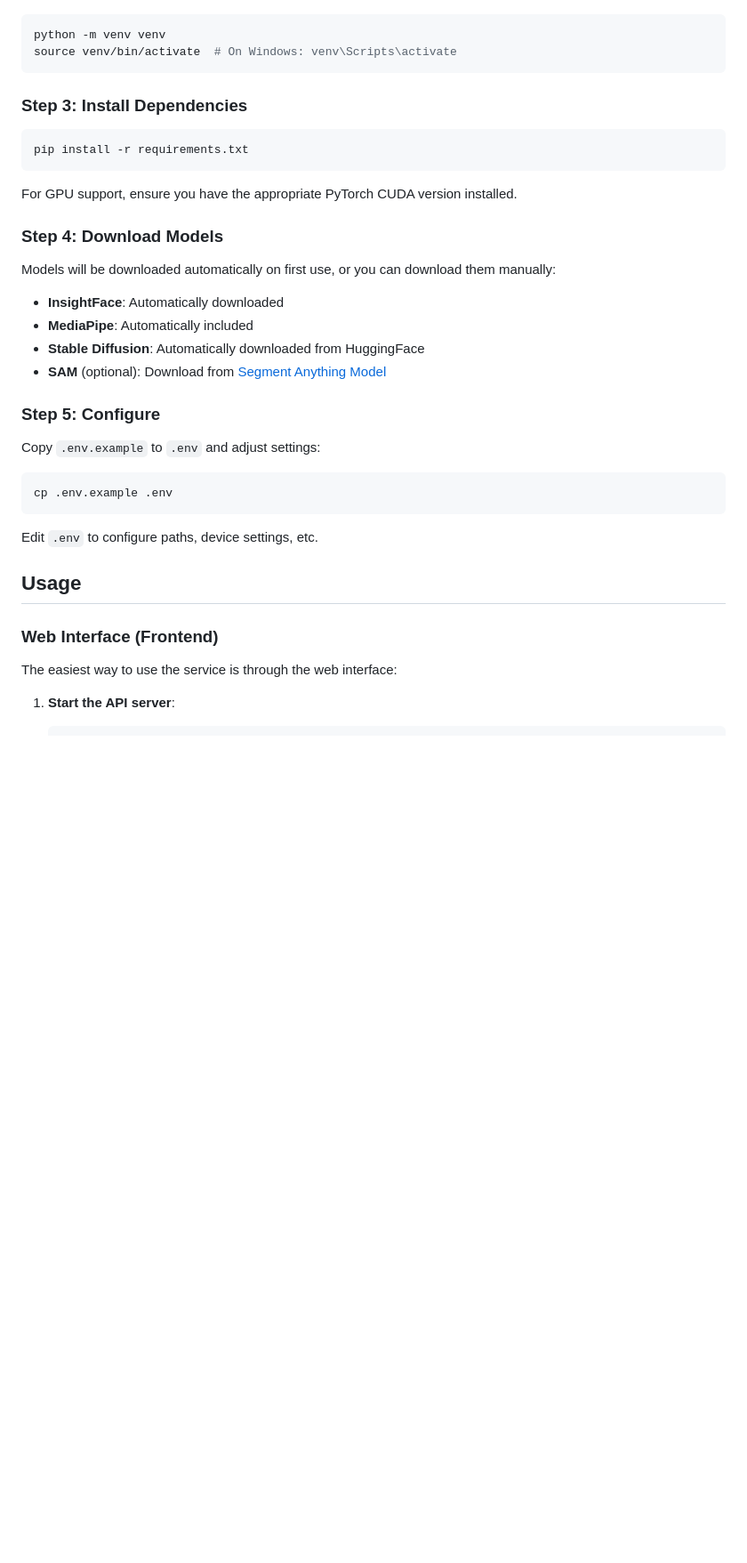
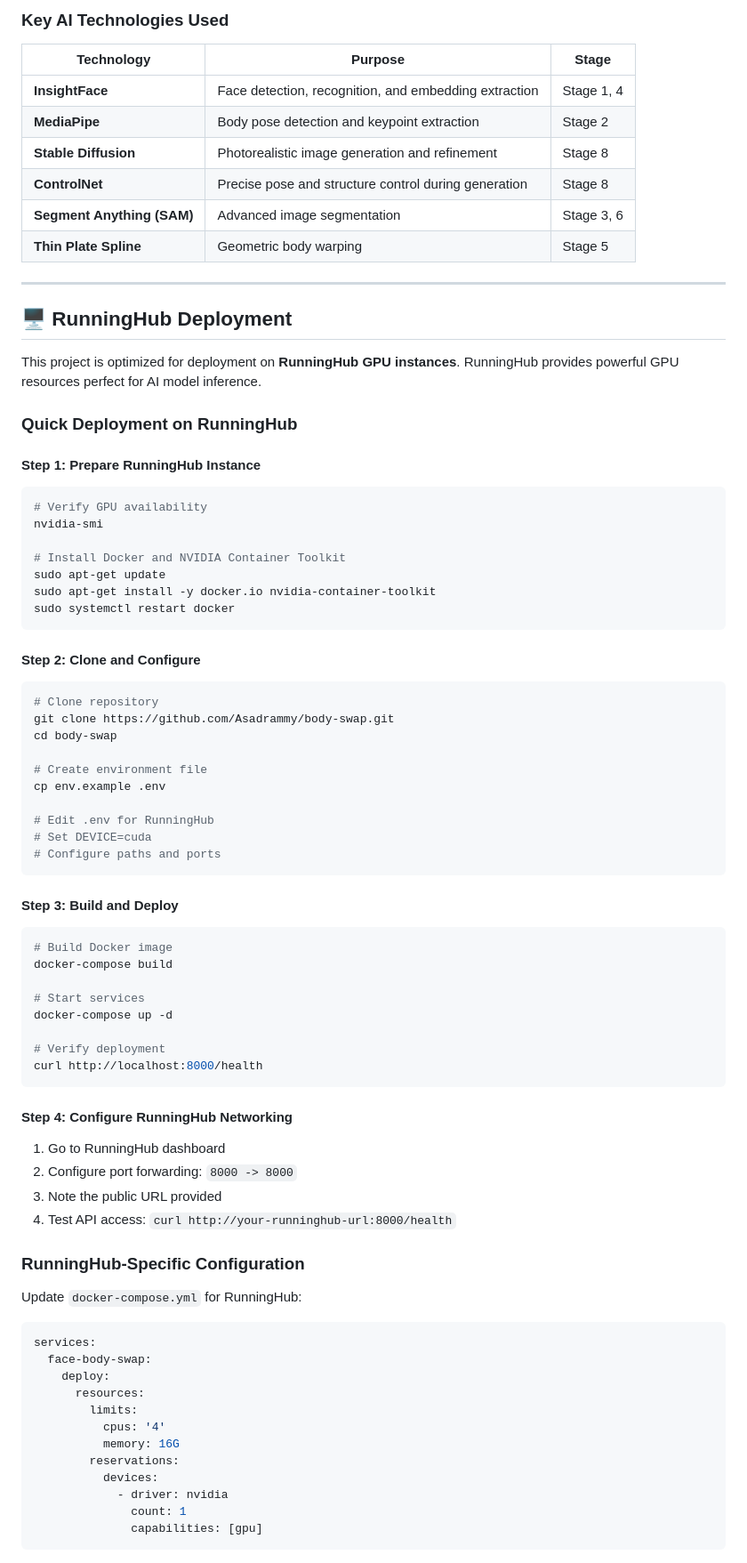
Before and after one commit to Asadrammy/body-swap, a Markdown page: README.md, the part around one of its changes. Shown at 89% size. GitHub-like rendering; blank space fills up the shorter version.

````diff
--- a/README.md
+++ b/README.md
@@ -52,40 +200,85 @@ cd face-and-body-swap
+### Key AI Technologies Used
+
+| Technology | Purpose | Stage |
+|------------|---------|-------|
+| **InsightFace** | Face detection, recognition, and embedding extraction | Stage 1, 4 |
+| **MediaPipe** | Body pose detection and keypoint extraction | Stage 2 |
+| **Stable Diffusion** | Photorealistic image generation and refinement | Stage 8 |
+| **ControlNet** | Precise pose and structure control during generation | Stage 8 |
+| **Segment Anything (SAM)** | Advanced image segmentation | Stage 3, 6 |
+| **Thin Plate Spline** | Geometric body warping | Stage 5 |
+
+---
+
+## 🖥️ RunningHub Deployment
+
+This project is optimized for deployment on **RunningHub GPU instances**. RunningHub provides powerful GPU resources perfect for AI model inference.
+
+### Quick Deployment on RunningHub
+
+#### Step 1: Prepare RunningHub Instance
 
 ```bash
-python -m venv venv
-source venv/bin/activate  # On Windows: venv\Scripts\activate
+# Verify GPU availability
+nvidia-smi
+
+# Install Docker and NVIDIA Container Toolkit
+sudo apt-get update
+sudo apt-get install -y docker.io nvidia-container-toolkit
+sudo systemctl restart docker
 ```
 
-### Step 3: Install Dependencies
+#### Step 2: Clone and Configure
 
 ```bash
-pip install -r requirements.txt
+# Clone repository
+git clone https://github.com/Asadrammy/body-swap.git
+cd body-swap
+
+# Create environment file
+cp env.example .env
+
+# Edit .env for RunningHub
+# Set DEVICE=cuda
+# Configure paths and ports
 ```
 
-For GPU support, ensure you have the appropriate PyTorch CUDA version installed.
-
-### Step 4: Download Models
-
-Models will be downloaded automatically on first use, or you can download them manually:
-
-- **InsightFace**: Automatically downloaded
-- **MediaPipe**: Automatically included
-- **Stable Diffusion**: Automatically downloaded from HuggingFace
-- **SAM** (optional): Download from [Segment Anything Model](https://github.com/facebookresearch/segment-anything)
-
-### Step 5: Configure
-
-Copy `.env.example` to `.env` and adjust settings:
+#### Step 3: Build and Deploy
 
 ```bash
-cp .env.example .env
+# Build Docker image
+docker-compose build
+
+# Start services
+docker-compose up -d
+
+# Verify deployment
+curl http://localhost:8000/health
 ```
 
-Edit `.env` to configure paths, device settings, etc.
+#### Step 4: Configure RunningHub Networking
 
-## Usage
+1. Go to RunningHub dashboard
+2. Configure port forwarding: `8000 -> 8000`
+3. Note the public URL provided
+4. Test API access: `curl http://your-runninghub-url:8000/health`
 
-### Web Interface (Frontend)
+### RunningHub-Specific Configuration
 
-The easiest way to use the service is through the web interface:
+Update `docker-compose.yml` for RunningHub:
 
-1. **Start the API server**:
+```yaml
+services:
+  face-body-swap:
+    deploy:
+      resources:
+        limits:
+          cpus: '4'
+          memory: 16G
+        reservations:
+          devices:
+            - driver: nvidia
+              count: 1
+              capabilities: [gpu]
+```
+
````
Also changed, not shown: other parts of README.md (+332 -212 lines).
